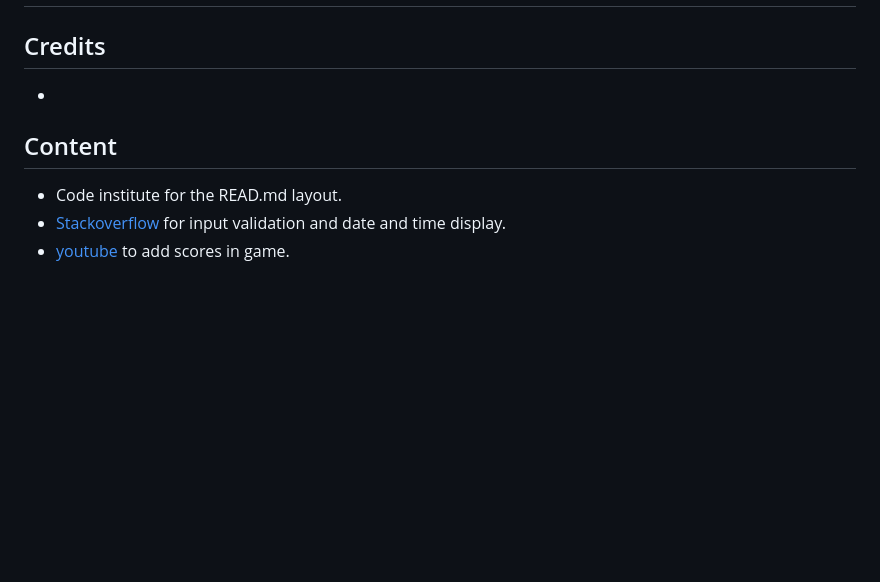
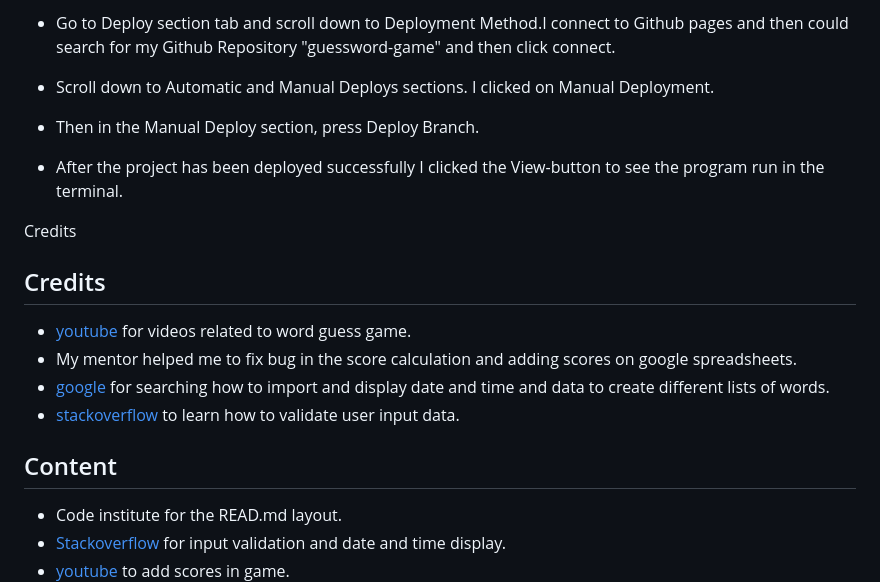
Before and after one commit to ru22-14/guessword-game, a Markdown page: README.md, the part around the change printed below. GitHub-like rendering; blank space fills up the shorter version.

```diff
--- a/README.md
+++ b/README.md
@@ -13,5 +57,21 @@
+- Go to Deploy section tab and scroll down to Deployment Method.I connect to Github pages and then
+  could search for my Github Repository "guessword-game" and then click connect.
+
+- Scroll down to Automatic and Manual Deploys sections. I clicked on Manual Deployment.
+
+- Then in the Manual Deploy section, press Deploy Branch.
+
+- After the project has been deployed successfully I clicked the View-button to see the program run
+  in the terminal.
+
+Credits
 ## Credits
--
+- [youtube](https://youtube.com/) for videos related to word guess game.
+- My mentor helped me to fix bug in the score calculation and adding scores on google
+  spreadsheets.
+- [google](https://google.com/) for searching how to import and display date and time
+  and data to create different lists of words.
+- [stackoverflow](https://stackoverflow.com/) to learn how to validate user input data.
 ## Content
 - Code institute for the READ.md layout.
 - [Stackoverflow](https://stackoverflow.com/) for input validation and date and time display.
```
Also changed, not shown: other parts of README.md (+46 -2 lines), assets/images/validation-screenshot.png (added), 1 other file.
